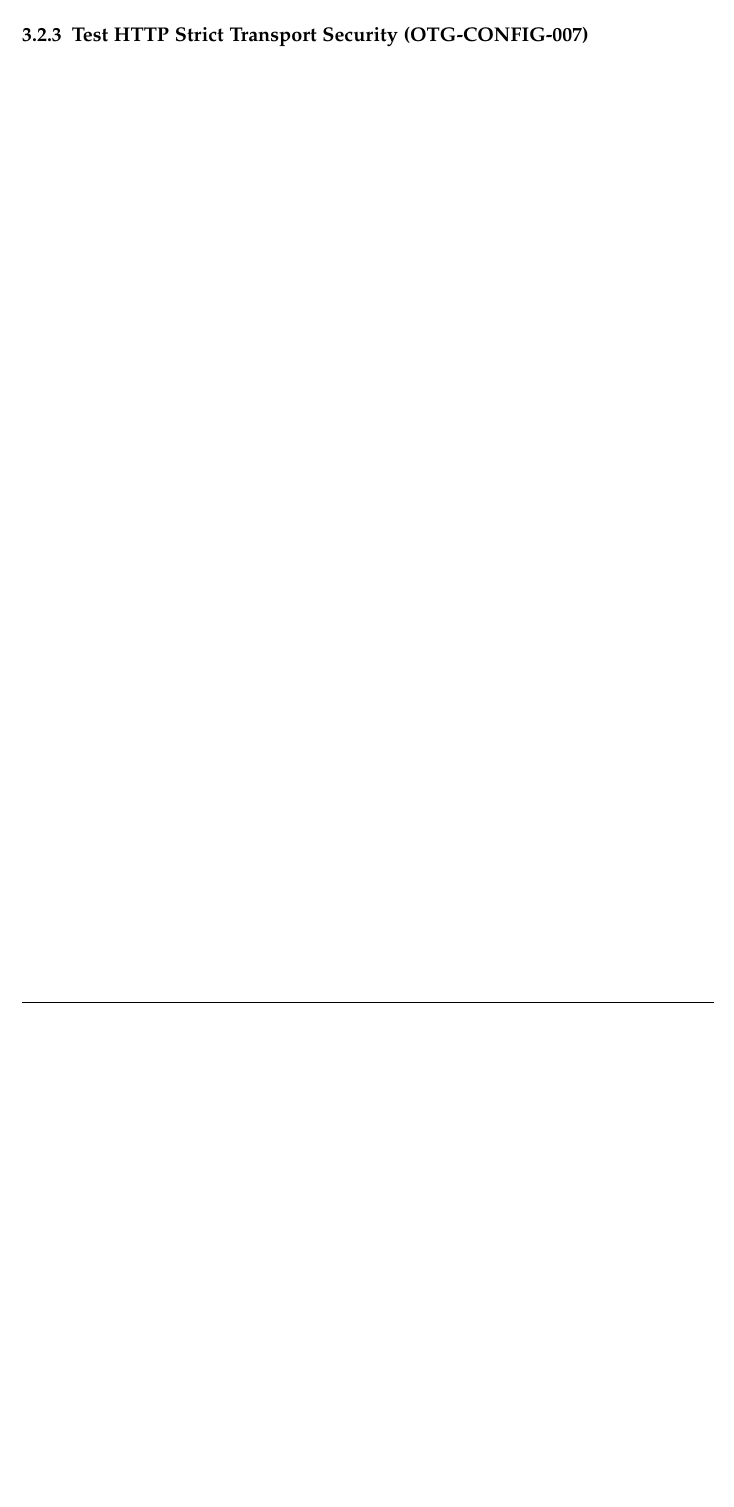
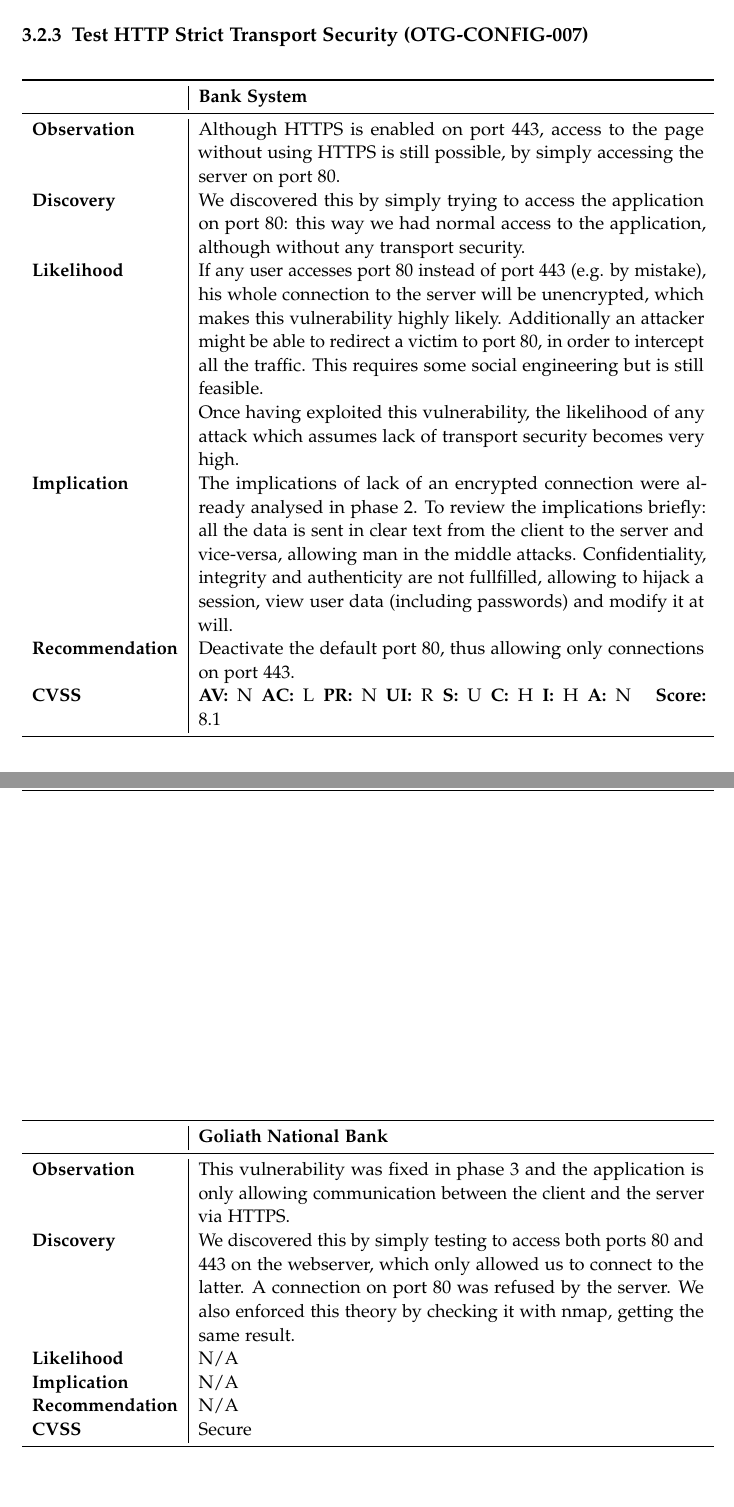
Before and after one commit to Flowm/gnb, a LaTeX book (phase4/report/main.tex, which reads phase4/report/chapters/03_detailed_report.tex): part of page 18 of 83 before the commit and two parts of pages 18 and 19 of 93 after it, the two joined at a grey line, cut so that both start at the same text, the shorter picture padded with empty space. Compiled offline with pdfLaTeX.

Commit message:
Added HTTPS vulnerability

```diff
--- a/phase4/report/chapters/03_detailed_report.tex
+++ b/phase4/report/chapters/03_detailed_report.tex
@@ -109,8 +111,35 @@
 	%\cvssBaseScorePretty{N}{H}{N}{R}{U}{H}{H}{N}
 }
 
-
 \vulntitle{OTG-CONFIG-006}{Test HTTP Methods}
 \vulntitle{OTG-CONFIG-007}{Test HTTP Strict Transport Security}
+\vultable{\bs}{%
+	Although HTTPS is enabled on port 443, access to the page without using HTTPS is still possible, by simply accessing the server on port 80.
+}{%
+	We discovered this by simply trying to access the application on port 80: this way we had normal access to the application, although without any transport security.
+}{%
+	If any user accesses port 80 instead of port 443 (e.g. by mistake), his whole connection to the server will be unencrypted, which makes this vulnerability highly likely. Additionally an attacker might be able to redirect a victim to port 80, in order to intercept all the traffic. This requires some social engineering but is still feasible.\newline
+	Once having exploited this vulnerability, the likelihood of any attack which assumes lack of transport security becomes very high.
+}{%
+	The implications of lack of an encrypted connection were already analysed in phase 2. To review the implications briefly: all the data is sent in clear text from the client to the server and vice-versa, allowing man in the middle attacks. Confidentiality, integrity and authenticity are not fullfilled, allowing to hijack a session, view user data (including passwords) and modify it at will.
+}{%
+	Deactivate the default port 80, thus allowing only connections on port 443.
+}{%
+	\cvssBaseScorePretty{N}{L}{N}{R}{U}{H}{H}{N}
+}
+\vultable{\gnb}{%
+	This vulnerability was fixed in phase 3 and the application is only allowing communication between the client and the server via HTTPS.
+}{%
+	We discovered this by simply testing to access both ports 80 and 443 on the webserver, which only allowed us to connect to the latter. A connection on port 80 was refused by the server. We also enforced this theory by checking it with nmap, getting the same result.
+}{%
+	\na
+}{%
+	\na
+}{%
+	\na
+}{%
+	\secure
+}
+
 \vulntitle{OTG-CONFIG-008}{Test RIA cross domain policy}
 
```
Also changed, not shown: phase4/report/chapters/03_detailed_report.tex (13 more changed lines).
